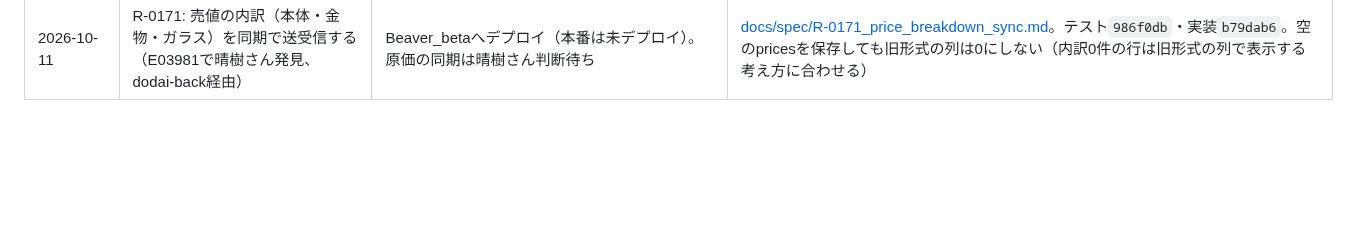
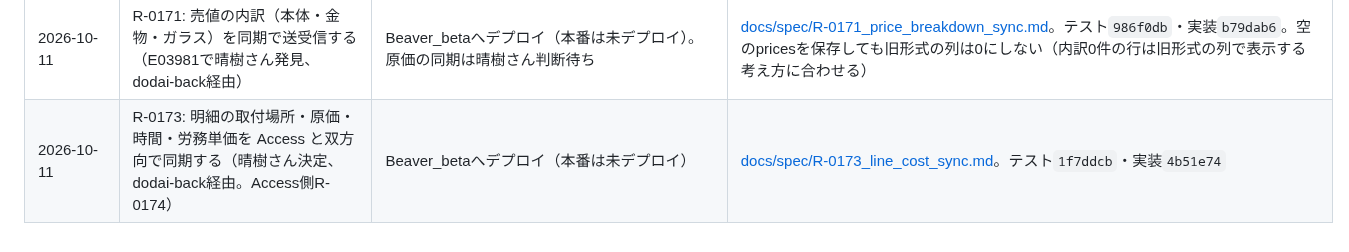
Before and after one commit to fujiruki/Beaver, a Markdown page: docs/requests_log.md, the part around the change. Drawn GitHub-style; blank space fills up the shorter version.

Commit message:
docs: R-0173 を台帳に記録
Claude-Session: https://claude.ai/code/session_01T83mtFQih6Ub1req8gV5Pv

```diff
--- a/docs/requests_log.md
+++ b/docs/requests_log.md
@@ -113,3 +113,4 @@
 | 2026-10-10 | R-0168: 伝票画面を離れるときは保存の結果を待ち、409や失敗なら離れない（R-0166 beta確認で晴樹さんが発見、dodai-back経由） | Beaver_betaへデプロイ済み（本番は未デプロイ、前バックアップ`database_beta_20261010_pre_r0168.sqlite`） | [docs/spec/R-0168_voucher_leave_flush_before_navigate.md](spec/R-0168_voucher_leave_flush_before_navigate.md) |
 | 2026-10-10 | R-0161: 伝票画面は選択肢（得意先・案件・売上種別）の読み込みが終わってからフォームに値を入れ、それまで自動保存しない（優先度を上げ、A-X-02前に必須） | Beaver_betaへデプロイ済み・2026-10-10晴樹さんが5809で確認し合格（本番は未デプロイ、前バックアップ`database_beta_20261010_pre_r0161.sqlite`） | [docs/spec/R-0161_voucher_form_wait_for_options.md](spec/R-0161_voucher_form_wait_for_options.md) |
 | 2026-10-11 | R-0171: 売値の内訳（本体・金物・ガラス）を同期で送受信する（E03981で晴樹さん発見、dodai-back経由） | Beaver_betaへデプロイ（本番は未デプロイ）。原価の同期は晴樹さん判断待ち | [docs/spec/R-0171_price_breakdown_sync.md](spec/R-0171_price_breakdown_sync.md)。テスト`986f0db`・実装`b79dab6`。空のpricesを保存しても旧形式の列は0にしない（内訳0件の行は旧形式の列で表示する考え方に合わせる） |
+| 2026-10-11 | R-0173: 明細の取付場所・原価・時間・労務単価を Access と双方向で同期する（晴樹さん決定、dodai-back経由。Access側R-0174） | Beaver_betaへデプロイ（本番は未デプロイ） | [docs/spec/R-0173_line_cost_sync.md](spec/R-0173_line_cost_sync.md)。テスト`1f7ddcb`・実装`4b51e74` |
```
